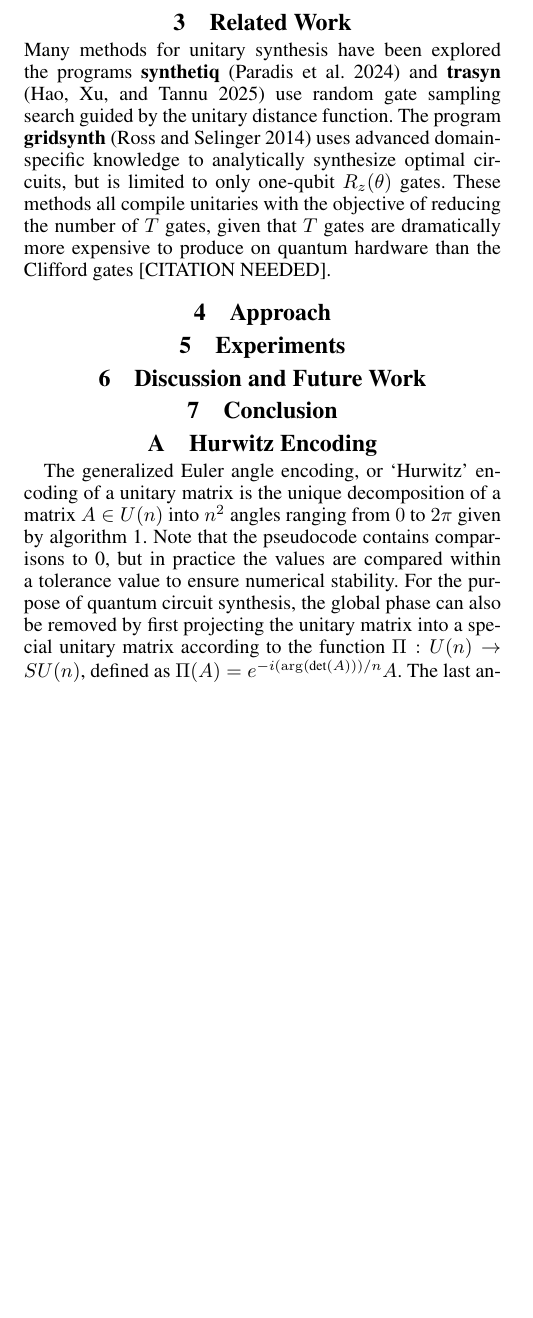
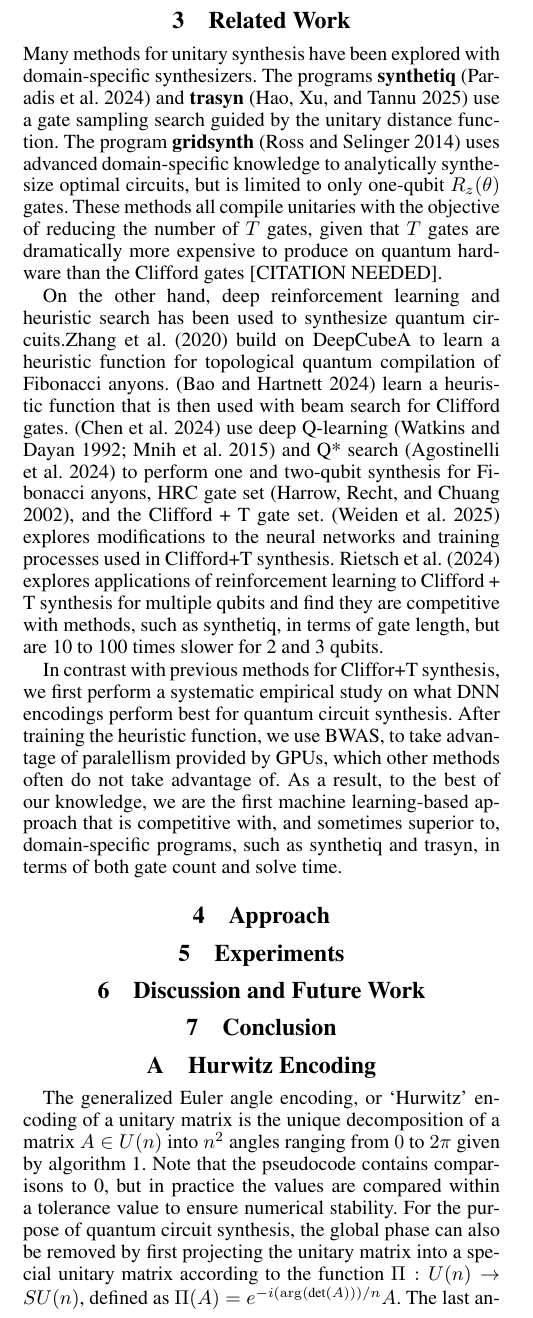
Before and after one commit to ian-turner/qc-icaps26, a LaTeX paper (main.tex): part of one column of page 3 of 5, cut so that both start at the same text, the shorter picture padded with empty space. Compiled offline with pdfLaTeX.

Commit message:
More related work

```diff
--- a/main.tex
+++ b/main.tex
@@ -422,13 +422,17 @@ We build on hindsight experience replay (HER) \cite{andrychowicz2017hindsight} t
 %% SECTION Related work
 \section{Related Work}
 
-Many methods for unitary synthesis have been explored the programs \textbf{synthetiq} \cite{paradis2024synthetiq}
-and \textbf{trasyn} \cite{hao2025reducing} use random gate sampling search guided by the unitary distance function.
-The program \textbf{gridsynth} \cite{ross2014optimal} uses advanced domain-specific knowledge to analytically synthesize
-optimal circuits, but is limited to only one-qubit $R_z(\theta)$ gates.
-These methods all compile unitaries with the objective of reducing the number of  $T$ gates,
-given that $T$ gates are dramatically more expensive to produce on quantum hardware than the Clifford gates
+Many methods for unitary synthesis have been explored with domain-specific synthesizers. The programs \textbf{synthetiq} \cite{paradis2024synthetiq}
+and \textbf{trasyn} \cite{hao2025reducing} use a gate sampling search guided by the unitary distance function. The program \textbf{gridsynth} \cite{ross2014optimal} uses advanced domain-specific knowledge to analytically synthesize optimal circuits, but is limited to only one-qubit $R_z(\theta)$ gates. These methods all compile unitaries with the objective of reducing the number of  $T$ gates, given that $T$ gates are dramatically more expensive to produce on quantum hardware than the Clifford gates
 [CITATION NEEDED].
+
+On the other hand, deep reinforcement learning and heuristic search has been used to synthesize quantum circuits.\citet{zhang2020topological} build on DeepCubeA to learn a heuristic function for topological quantum compilation of Fibonacci anyons. \cite{bao2024twisty} learn a heuristic function that is then used with beam search for Clifford gates. \cite{chen2024efficient} use deep Q-learning \cite{watkins1992q,mnih2015human} and Q* search \cite{agostinelli2024q} to perform one and two-qubit synthesis for Fibonacci anyons, HRC gate set \cite{harrow2002efficient}, and the Clifford + T gate set. \cite{weiden2025making} explores modifications to the neural networks
+and training processes used in Clifford+T synthesis.  \citet{rietsch2024unitary} explores applications of reinforcement learning to Clifford + T synthesis for multiple qubits and find they are competitive with methods, such as synthetiq, in terms of gate length, but are 10 to 100 times slower for 2 and 3 qubits.
+
+In contrast with previous methods for Cliffor+T synthesis, we first perform a systematic empirical study on what DNN encodings perform best for quantum circuit synthesis. After training the heuristic function, we use BWAS, to take advantage of paralellism provided by GPUs, which other methods often do not take advantage of. As a result, to the best of our knowledge, we are the first machine learning-based approach that is competitive with, and sometimes superior to, domain-specific programs, such as synthetiq and trasyn, in terms of both gate count and solve time.
+
+% While these previous approaches assume a fixed goal of the identity matrix and use reverse quantum gates to find a path from a specified algorithm to the identity, we instead find a path from the identity to the specified algorithm using the given gate set. This then allows future iterations of our work to include the specification of sets of goal states through partial goal specification or abstraction through formal logic \cite{agostinelli2024specifying,agostinelli2025conflict}, offering greater flexibility to practitioners and reducing the knowledge required to specify an algorithm.
+
 
 
 
```
Also changed, not shown: refs.bib (+10 -1 lines).
